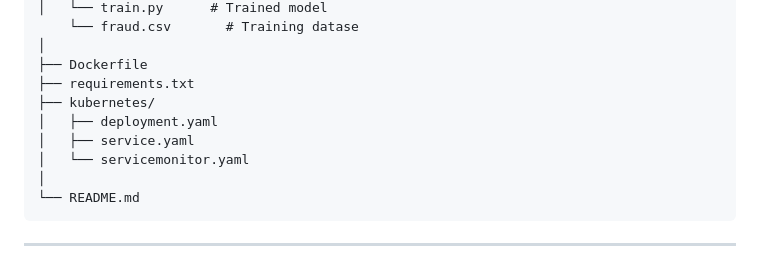
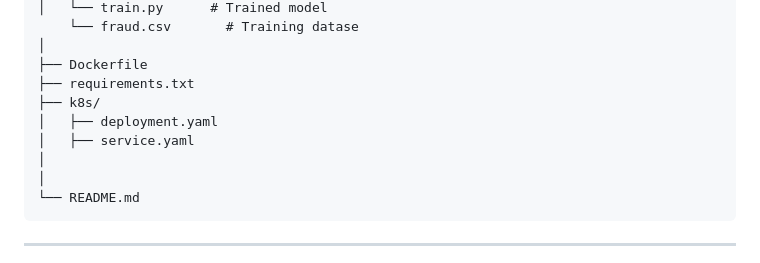
Before and after one commit to Pratiks-96/mlops-fraud-detection, a Markdown page: README.md, the part around the change. Drawn GitHub-style.

````diff
--- a/README.md
+++ b/README.md
@@ -83,10 +83,10 @@ mlops-fraud-detection/
 │
 ├── Dockerfile
 ├── requirements.txt
-├── kubernetes/
+├── k8s/
 │   ├── deployment.yaml
 │   ├── service.yaml
-│   └── servicemonitor.yaml
+│
 │
 └── README.md
 ```
````
